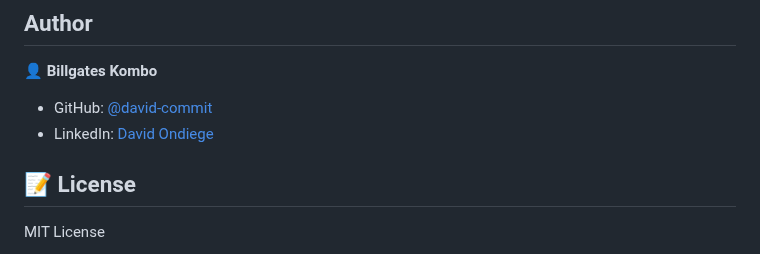
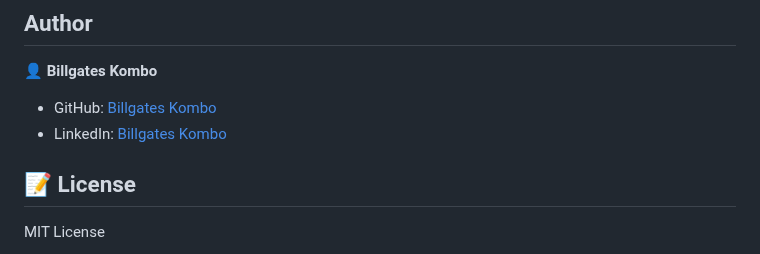
Before and after one commit to Kombobill/front-end, a Markdown page: README.md, the part around the change. Drawn GitHub-style.

```diff
--- a/README.md
+++ b/README.md
@@ -80,8 +80,8 @@ Clone the project using these links depending on your local environment using ht
 
 👤 **Billgates Kombo**
 
-- GitHub: [@david-commit](https://github.com/Kombobill)
-- LinkedIn: [David Ondiege](https://linkedin.com/in/billgates-kombo-833122269/)
+- GitHub: [Billgates Kombo](https://github.com/Kombobill)
+- LinkedIn: [Billgates Kombo](https://linkedin.com/in/billgates-kombo-833122269/)
 
 ## 📝 License
 
```
